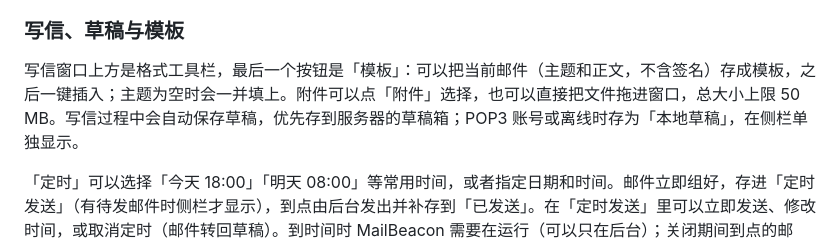
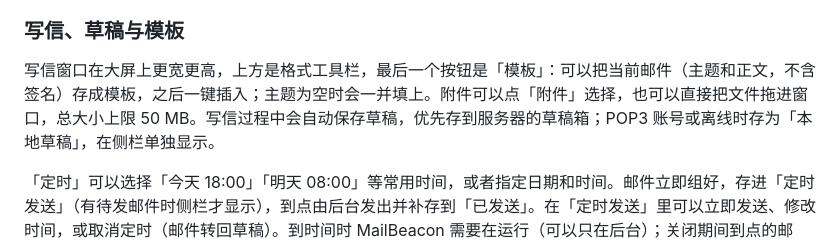
Before and after one commit to lsclpangpang/mailbeacon, a Markdown page: README.md, the part around the change. Drawn GitHub-style.

Commit message:
chore: drop TDD docs; note larger compose in README/CHANGELOG
Keep size acceptance in tests only; release plan will promote
「未发布」when this feat merges to main.

```diff
--- a/README.md
+++ b/README.md
@@ -33,7 +33,7 @@
 
 ### 写信、草稿与模板
 
-写信窗口上方是格式工具栏，最后一个按钮是「模板」：可以把当前邮件（主题和正文，不含签名）存成模板，之后一键插入；主题为空时会一并填上。附件可以点「附件」选择，也可以直接把文件拖进窗口，总大小上限 50 MB。写信过程中会自动保存草稿，优先存到服务器的草稿箱；POP3 账号或离线时存为「本地草稿」，在侧栏单独显示。
+写信窗口在大屏上更宽更高，上方是格式工具栏，最后一个按钮是「模板」：可以把当前邮件（主题和正文，不含签名）存成模板，之后一键插入；主题为空时会一并填上。附件可以点「附件」选择，也可以直接把文件拖进窗口，总大小上限 50 MB。写信过程中会自动保存草稿，优先存到服务器的草稿箱；POP3 账号或离线时存为「本地草稿」，在侧栏单独显示。
 
 「定时」可以选择「今天 18:00」「明天 08:00」等常用时间，或者指定日期和时间。邮件立即组好，存进「定时发送」（有待发邮件时侧栏才显示），到点由后台发出并补存到「已发送」。在「定时发送」里可以立即发送、修改时间，或取消定时（邮件转回草稿）。到时间时 MailBeacon 需要在运行（可以只在后台）；关闭期间到点的邮件，下次打开时发出。断网时每小时自动重试，被服务器拒收的会在多次失败后停下，等你处理。
 
```
Also changed, not shown: CHANGELOG.md (+4 -0 lines), docs/tdd-larger-compose-sheet.md (deleted, +0 -51 lines).
